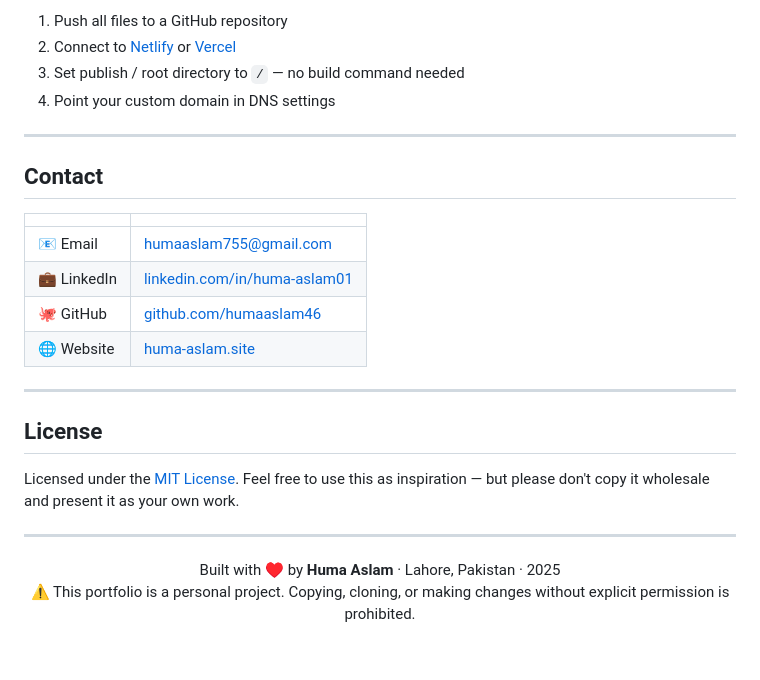
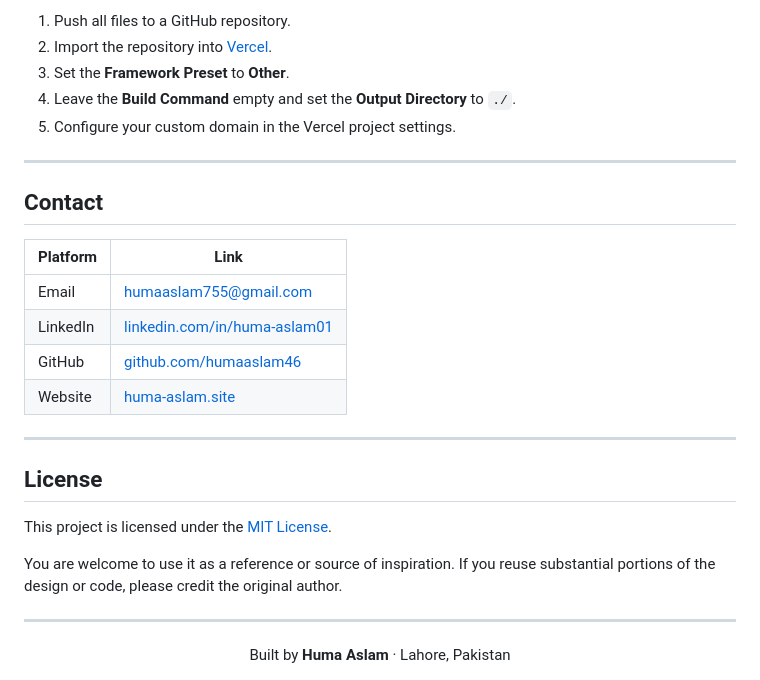
Before and after one commit to humaaslam46/My-Portfolio-Website, a Markdown page: README.md, the part around one of its changes. GitHub-like rendering; blank space fills up the shorter version.

```diff
--- a/README.md
+++ b/README.md
@@ -135,30 +150,31 @@ Live at **[huma-aslam.site](https://huma-aslam.site)**. To deploy your own copy:
 
-1. Push all files to a GitHub repository
-2. Connect to [Netlify](https://netlify.com) or [Vercel](https://vercel.com)
-3. Set publish / root directory to `/` — no build command needed
-4. Point your custom domain in DNS settings
+1. Push all files to a GitHub repository.
+2. Import the repository into [Vercel](https://vercel.com).
+3. Set the **Framework Preset** to **Other**.
+4. Leave the **Build Command** empty and set the **Output Directory** to `./`.
+5. Configure your custom domain in the Vercel project settings.
 
 ---
 
-##  Contact
+## Contact
 
-| | |
-|-|-|
-| 📧 Email | [humaaslam755@gmail.com](mailto:humaaslam755@gmail.com) |
-| 💼 LinkedIn | [linkedin.com/in/huma-aslam01](https://www.linkedin.com/in/huma-aslam01/) |
-| 🐙 GitHub | [github.com/humaaslam46](https://github.com/humaaslam46) |
-| 🌐 Website | [huma-aslam.site](https://huma-aslam.site) |
+| Platform | Link |
+|----------|------|
+| Email | [humaaslam755@gmail.com](mailto:humaaslam755@gmail.com) |
+| LinkedIn | [linkedin.com/in/huma-aslam01](https://www.linkedin.com/in/huma-aslam01/) |
+| GitHub | [github.com/humaaslam46](https://github.com/humaaslam46) |
+| Website | [huma-aslam.site](https://huma-aslam.site) |
 
 ---
 
-##  License
+## License
 
-Licensed under the [MIT License](LICENSE).
-Feel free to use this as inspiration — but please don't copy it wholesale and present it as your own work.
+This project is licensed under the [MIT License](LICENSE).
+
+You are welcome to use it as a reference or source of inspiration. If you reuse substantial portions of the design or code, please credit the original author.
 
 ---
 
 <div align="center">
-  Built with ♥ by <strong>Huma Aslam</strong> · Lahore, Pakistan · 2025
-
-⚠️ This portfolio is a personal project. Copying, cloning, or making changes without explicit permission is prohibited.</div>
+  Built by <strong>Huma Aslam</strong> · Lahore, Pakistan
+</div>
```
Also changed, not shown: other parts of README.md (+87 -72 lines).
